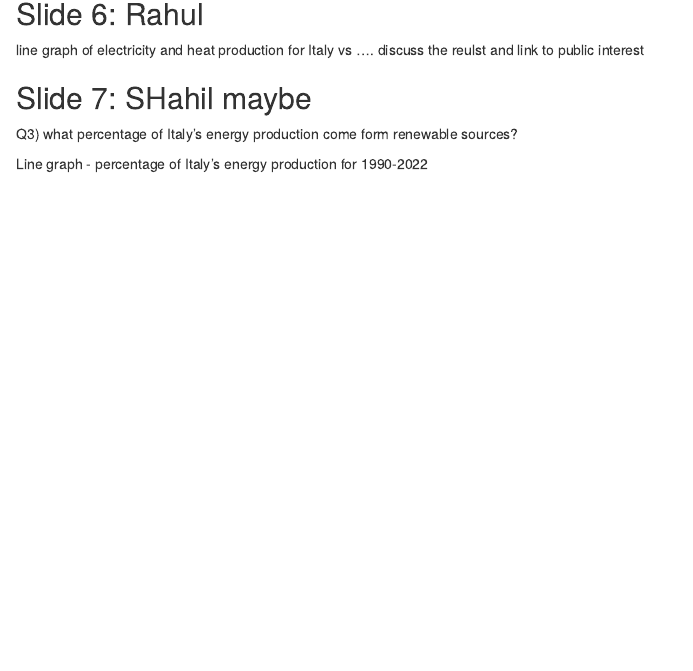
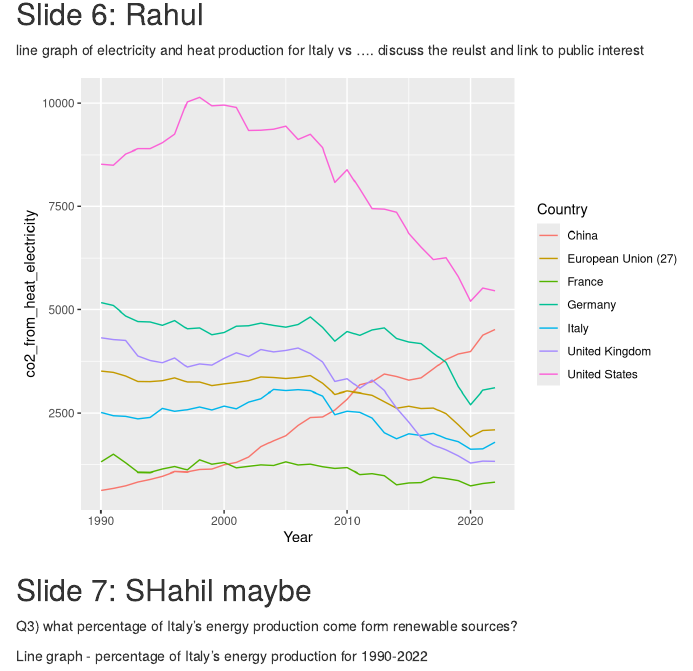
Before and after one commit to Hermann146/fundementals_group-4, an R Markdown document (group_4_MA7419_CW.Rmd): the page in a window 1100 px wide, from 1740 px down. Rendered offline with R 4.5, knitr and Pandoc, with nearby package versions; some code elsewhere in the file could not run offline; column names are cleaned by a stand-in for the janitor package.

Commit message:
slide6: basic line graph

````diff
--- a/group_4_MA7419_CW.Rmd
+++ b/group_4_MA7419_CW.Rmd
@@ -212,6 +212,19 @@ CS3 |>
 line graph of electricity and heat production for Italy vs .... discuss
 the reulst and link to public interest
 
+```{r}
+library(dplyr)
+library(ggplot2)
+elec_heat <- co2_sector |>
+  rename(Country = Entity, co2_from_heat_electricity = `Per capita carbon dioxide emissions from electricity and heat`) |>
+  filter(Country %in% c("Italy", "European Union (27)", "France", "Germany", "China", "United States", "United Kingdom")) |>
+  select(Country,Code,Year,co2_from_heat_electricity)
+
+ggplot(elec_heat, aes(x = Year, y = co2_from_heat_electricity, color = Country))+
+  geom_line()
+```
+
+
 ## Slide 7: SHahil maybe
 
 Q3) what percentage of Italy's energy production come form renewable
````
